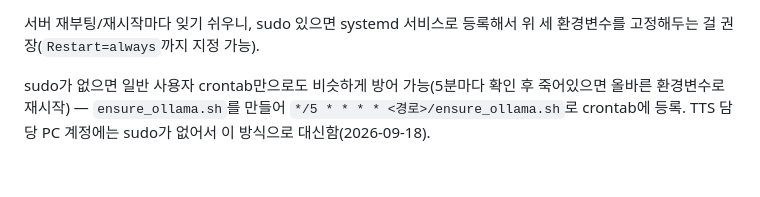
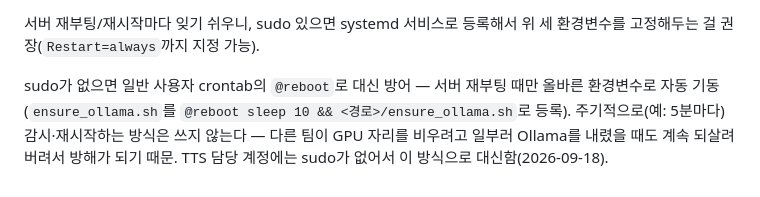
Before and after one commit to izzy215/elem-english-rag, a Markdown page: docs/plan-B/local-llm-plan.md, the part around the change. Rendered like a GitHub page.

Commit message:
docs: Ollama 자동 재시작을 @reboot 1회로 제한 (주기적 감시 방식 철회)
5분마다 헬스체크해서 재시작하는 방식은 다른 팀이 GPU 자리를 비우려고 일부러
Ollama를 내려도 계속 되살려버려 방해가 된다는 지적(2026-09-18)을 반영 — 재부팅
시 1회만 올바른 환경변수로 기동하고, 그 외엔 누가 의도적으로 내리면 그대로 존중.

Co-Authored-By: Claude Sonnet 5 <noreply@anthropic.com>

```diff
--- a/docs/plan-B/local-llm-plan.md
+++ b/docs/plan-B/local-llm-plan.md
@@ -141,6 +141,8 @@ nohup /home/research1/ollama/bin/ollama serve > ollama.log 2>&1 &
 서버 재부팅/재시작마다 잊기 쉬우니, sudo 있으면 systemd 서비스로 등록해서 위 세 환경변수를
 고정해두는 걸 권장(`Restart=always`까지 지정 가능).
 
-sudo가 없으면 일반 사용자 crontab만으로도 비슷하게 방어 가능(5분마다 확인 후 죽어있으면
-올바른 환경변수로 재시작) — `ensure_ollama.sh`를 만들어 `*/5 * * * * <경로>/ensure_ollama.sh`로
-crontab에 등록. TTS 담당 PC 계정에는 sudo가 없어서 이 방식으로 대신함(2026-09-18).
+sudo가 없으면 일반 사용자 crontab의 `@reboot`로 대신 방어 — 서버 재부팅 때만 올바른
+환경변수로 자동 기동(`ensure_ollama.sh`를 `@reboot sleep 10 && <경로>/ensure_ollama.sh`로
+등록). 주기적으로(예: 5분마다) 감시·재시작하는 방식은 쓰지 않는다 — 다른 팀이 GPU 자리를
+비우려고 일부러 Ollama를 내렸을 때도 계속 되살려버려서 방해가 되기 때문. TTS 담당 계정에는
+sudo가 없어서 이 방식으로 대신함(2026-09-18).
```
